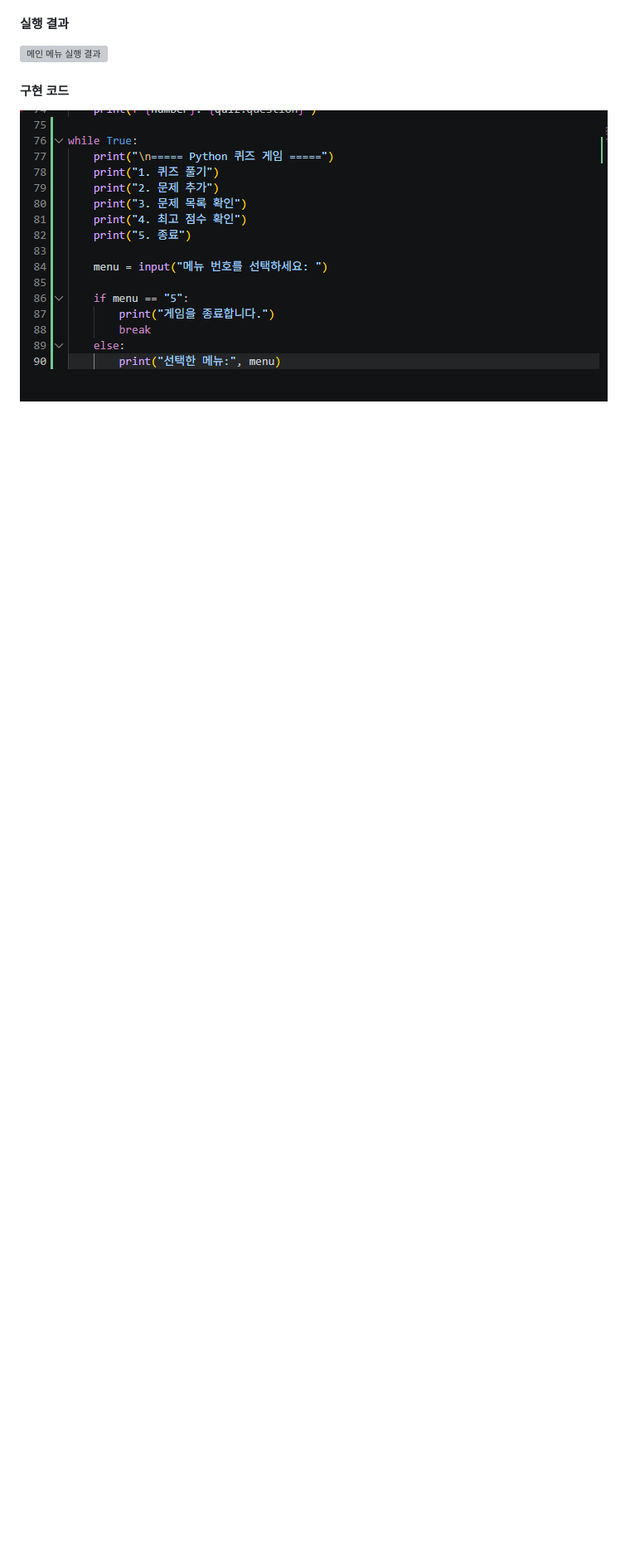
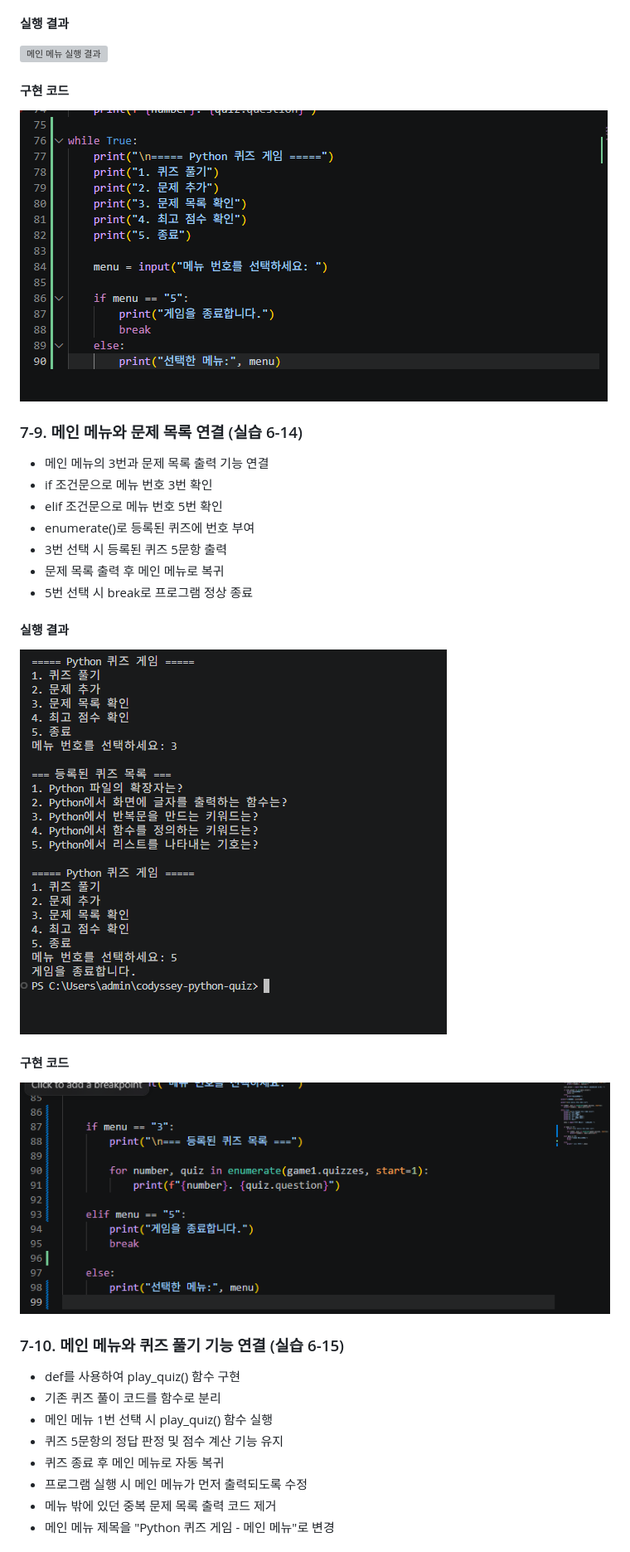
Before and after one commit to yeonasung-debug/codyssey-python-quiz, a Markdown page: README.md, the part around one of its changes. Shown at 83% size. Drawn GitHub-style; pictures changed too: evidence/6-14-menu-list-code.png (added), evidence/6-14-menu-list-result.png (added); blank space fills up the shorter version; grey boxes are pictures that could not be loaded.

Commit message:
Add quiz play menu function and evidence

```diff
--- a/README.md
+++ b/README.md
@@ -207,3 +207,33 @@
 
 #### 구현 코드
 ![메인 메뉴 구현 코드](evidence/6-13-menu-code.png)
+
+
+### 7-9. 메인 메뉴와 문제 목록 연결 (실습 6-14)
+
+- 메인 메뉴의 3번과 문제 목록 출력 기능 연결
+- if 조건문으로 메뉴 번호 3번 확인
+- elif 조건문으로 메뉴 번호 5번 확인
+- enumerate()로 등록된 퀴즈에 번호 부여
+- 3번 선택 시 등록된 퀴즈 5문항 출력
+- 문제 목록 출력 후 메인 메뉴로 복귀
+- 5번 선택 시 break로 프로그램 정상 종료
+
+#### 실행 결과
+![메뉴 3번 실행 결과](evidence/6-14-menu-list-result.png)
+
+#### 구현 코드
+![메뉴와 문제 목록 연결 코드](evidence/6-14-menu-list-code.png)
+
+
+### 7-10. 메인 메뉴와 퀴즈 풀기 기능 연결 (실습 6-15)
+
+- def를 사용하여 play_quiz() 함수 구현
+- 기존 퀴즈 풀이 코드를 함수로 분리
+- 메인 메뉴 1번 선택 시 play_quiz() 함수 실행
+- 퀴즈 5문항의 정답 판정 및 점수 계산 기능 유지
+- 퀴즈 종료 후 메인 메뉴로 자동 복귀
+- 프로그램 실행 시 메인 메뉴가 먼저 출력되도록 수정
+- 메뉴 밖에 있던 중복 문제 목록 출력 코드 제거
+- 메인 메뉴 제목을 "Python 퀴즈 게임 - 메인 메뉴"로 변경
+
```
Also changed, not shown: other parts of README.md (+5 -0 lines), evidence/6-15-play-quiz-code.png (added), evidence/6-15-play-quiz-result.png (added), 1 other file.
